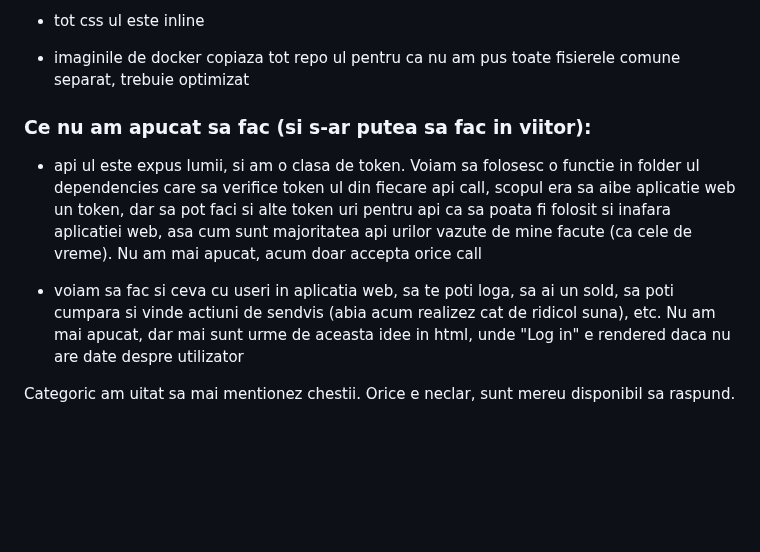
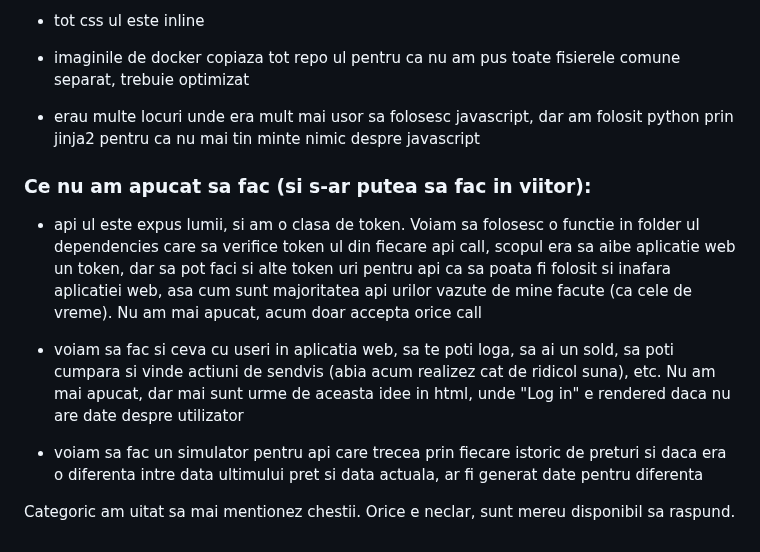
Before and after one commit to reezuleanu/sandwich-exchange, a Markdown page: README.md, the part around the change. Drawn GitHub-style; blank space fills up the shorter version.

```diff
--- a/README.md
+++ b/README.md
@@ -49,6 +49,8 @@ will fix in the future
 
 - imaginile de docker copiaza tot repo ul pentru ca nu am pus toate fisierele comune separat, trebuie optimizat
 
+- erau multe locuri unde era mult mai usor sa folosesc javascript, dar am folosit python prin jinja2 pentru ca nu mai tin minte nimic despre javascript
+
 
 
 ### Ce nu am apucat sa fac (si s-ar putea sa fac in viitor):
@@ -60,5 +62,7 @@ majoritatea api urilor vazute de mine facute (ca cele de vreme). Nu am mai apuca
 - voiam sa fac si ceva cu useri in aplicatia web, sa te poti loga, sa ai un sold, sa poti cumpara si vinde actiuni de sendvis (abia acum realizez cat de ridicol suna), etc.
 Nu am mai apucat, dar mai sunt urme de aceasta idee in html, unde "Log in" e rendered daca nu are date despre utilizator
 
+- voiam sa fac un simulator pentru api care trecea prin fiecare istoric de preturi si daca era o diferenta intre data ultimului pret si data actuala, ar fi generat date pentru diferenta
+
 
 Categoric am uitat sa mai mentionez chestii. Orice e neclar, sunt mereu disponibil sa raspund.
```
